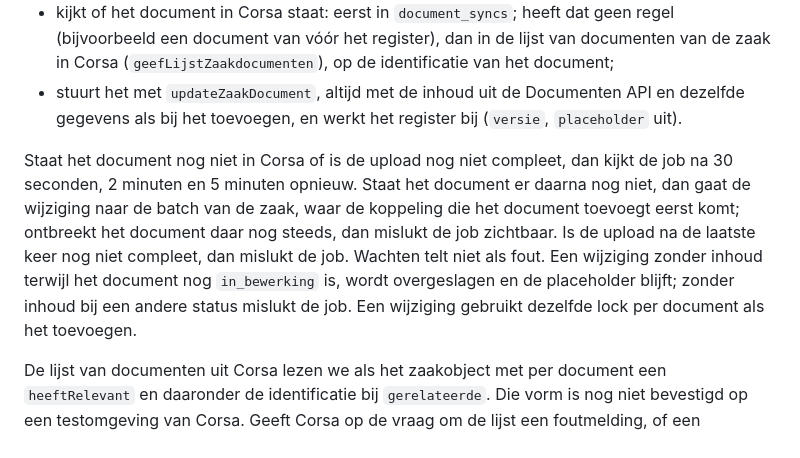
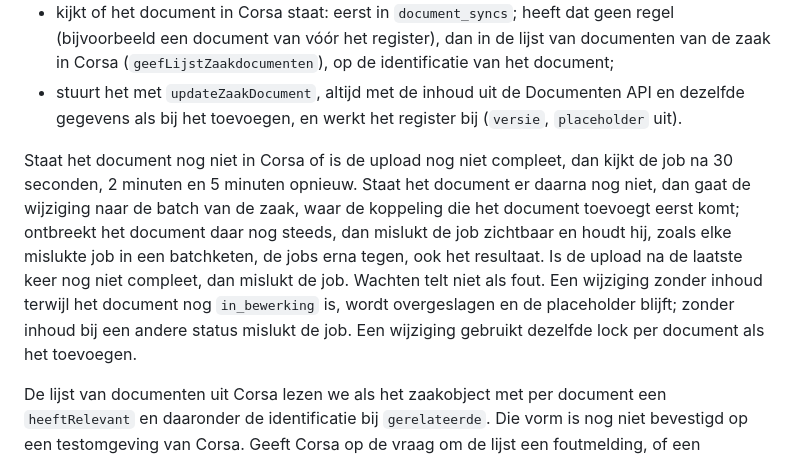
Before and after one commit to GemeenteNijmegen/corsa-zgw, a Markdown page: docs/notificaties.md, the part around the change. Rendered like a GitHub page.

```diff
--- a/docs/notificaties.md
+++ b/docs/notificaties.md
@@ -77,7 +77,7 @@ De job haalt altijd de nieuwste versie van het document op en:
 - kijkt of het document in Corsa staat: eerst in `document_syncs`; heeft dat geen regel (bijvoorbeeld een document van vóór het register), dan in de lijst van documenten van de zaak in Corsa (`geefLijstZaakdocumenten`), op de identificatie van het document;
 - stuurt het met `updateZaakDocument`, altijd met de inhoud uit de Documenten API en dezelfde gegevens als bij het toevoegen, en werkt het register bij (`versie`, `placeholder` uit).
 
-Staat het document nog niet in Corsa of is de upload nog niet compleet, dan kijkt de job na 30 seconden, 2 minuten en 5 minuten opnieuw. Staat het document er daarna nog niet, dan gaat de wijziging naar de batch van de zaak, waar de koppeling die het document toevoegt eerst komt; ontbreekt het document daar nog steeds, dan mislukt de job zichtbaar. Is de upload na de laatste keer nog niet compleet, dan mislukt de job. Wachten telt niet als fout. Een wijziging zonder inhoud terwijl het document nog `in_bewerking` is, wordt overgeslagen en de placeholder blijft; zonder inhoud bij een andere status mislukt de job. Een wijziging gebruikt dezelfde lock per document als het toevoegen.
+Staat het document nog niet in Corsa of is de upload nog niet compleet, dan kijkt de job na 30 seconden, 2 minuten en 5 minuten opnieuw. Staat het document er daarna nog niet, dan gaat de wijziging naar de batch van de zaak, waar de koppeling die het document toevoegt eerst komt; ontbreekt het document daar nog steeds, dan mislukt de job zichtbaar en houdt hij, zoals elke mislukte job in een batchketen, de jobs erna tegen, ook het resultaat. Is de upload na de laatste keer nog niet compleet, dan mislukt de job. Wachten telt niet als fout. Een wijziging zonder inhoud terwijl het document nog `in_bewerking` is, wordt overgeslagen en de placeholder blijft; zonder inhoud bij een andere status mislukt de job. Een wijziging gebruikt dezelfde lock per document als het toevoegen.
 
 De lijst van documenten uit Corsa lezen we als het zaakobject met per document een `heeftRelevant` en daaronder de identificatie bij `gerelateerde`. Die vorm is nog niet bevestigd op een testomgeving van Corsa. Geeft Corsa op de vraag om de lijst een foutmelding, of een antwoord zonder zaakobject, dan telt het document als niet in Corsa (een HTTP- of verbindingsfout gaat zoals elke andere fout van de job), zodat de wijziging in de batch zichtbaar mislukt in plaats van onder een verkeerde identificatie te worden verstuurd.
 
```
Also changed, not shown: README.md (+1 -1 lines).
